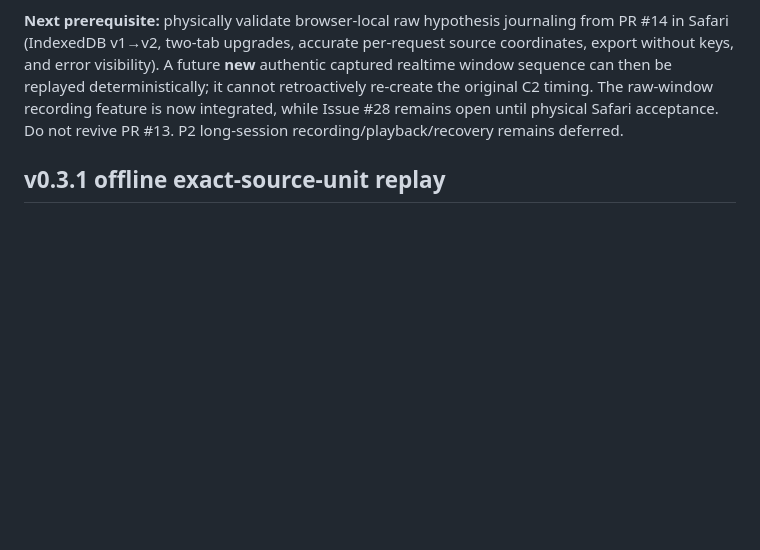
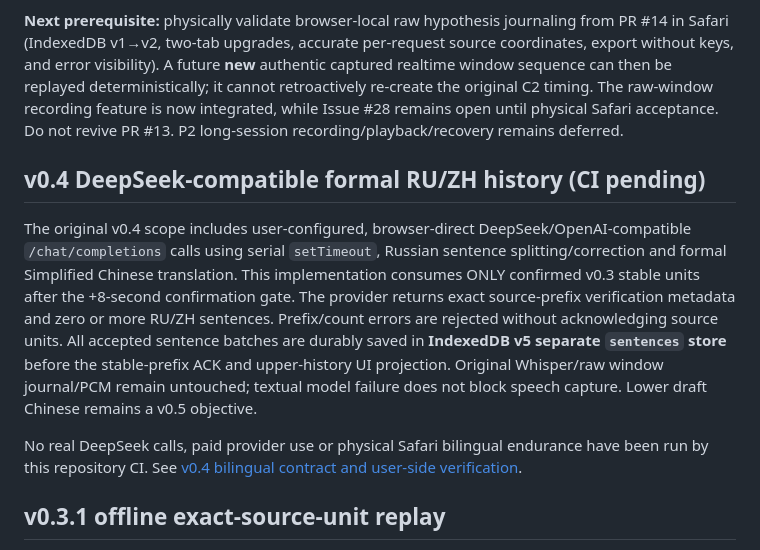
Before and after one commit to Ran-ying/ru-class, a Markdown page: docs/current-status.md, the part around the change. Rendered like a GitHub page; blank space fills up the shorter version.

Commit message:
docs(v0.4): distinguish formal sentence history from v0.5 live translation and document browser provider privacy

```diff
--- a/docs/current-status.md
+++ b/docs/current-status.md
@@ -172,6 +172,26 @@ it cannot retroactively re-create the original C2 timing. The
 raw-window recording feature is now integrated, while Issue #28
 remains open until physical Safari acceptance. Do not revive PR #13.
 P2 long-session recording/playback/recovery remains deferred.
+
+## v0.4 DeepSeek-compatible formal RU/ZH history (CI pending)
+
+The original v0.4 scope includes user-configured, browser-direct
+DeepSeek/OpenAI-compatible `/chat/completions` calls using serial
+`setTimeout`, Russian sentence splitting/correction and formal
+Simplified Chinese translation. This implementation consumes ONLY
+confirmed v0.3 stable units after the +8-second confirmation gate.
+The provider returns exact source-prefix verification metadata and
+zero or more RU/ZH sentences. Prefix/count errors are rejected
+without acknowledging source units. All accepted sentence batches
+are durably saved in **IndexedDB v5 separate `sentences` store**
+before the stable-prefix ACK and upper-history UI projection.
+Original Whisper/raw window journal/PCM remain untouched; textual
+model failure does not block speech capture. Lower draft Chinese
+remains a v0.5 objective.
+
+No real DeepSeek calls, paid provider use or physical Safari bilingual
+endurance have been run by this repository CI. See
+[v0.4 bilingual contract and user-side verification](v04-deepseek-bilingual-history.md).
 
 ## v0.3.1 offline exact-source-unit replay
 
```
